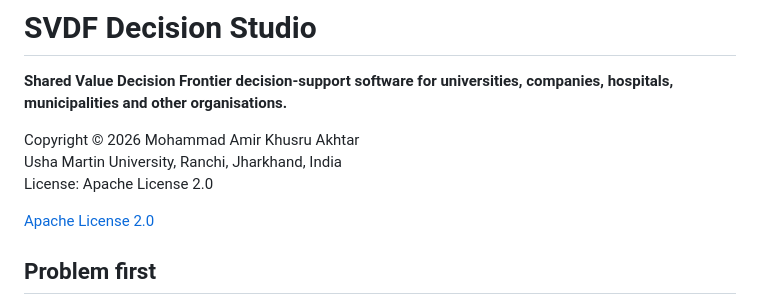
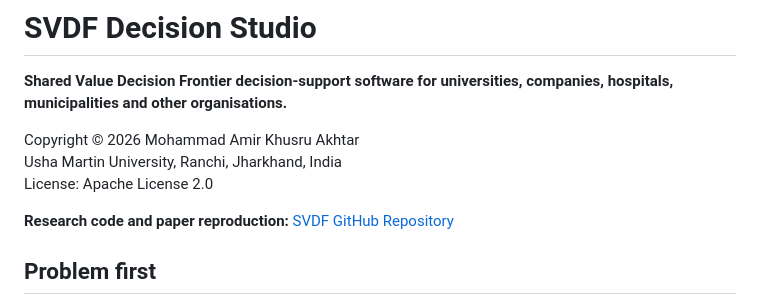
Before and after one commit to Arithmetic-Power-Geometry/SVDF-Decision-Studio, a Markdown page: README.md, the part around the change. Rendered like a GitHub page.

```diff
--- a/README.md
+++ b/README.md
@@ -6,9 +6,12 @@ Copyright © 2026 Mohammad Amir Khusru Akhtar
 Usha Martin University, Ranchi, Jharkhand, India
 License: Apache License 2.0
 
-<a href="https://www.apache.org/licenses/LICENSE-2.0"
+<strong>Research code and paper reproduction:</strong>
+<a href="https://github.com/Arithmetic-Power-Geometry/SVDF"
    target="_blank"
-   rel="noopener noreferrer">Apache License 2.0</a>
+   rel="noopener noreferrer">
+   SVDF GitHub Repository
+</a>
 
 ## Problem first
 Organisations often have several projects that all look worthwhile, but money, time, staff and managerial attention are limited. A normal weighted ranking can hide important trade-offs because one very strong dimension can compensate for a weak one.
```
